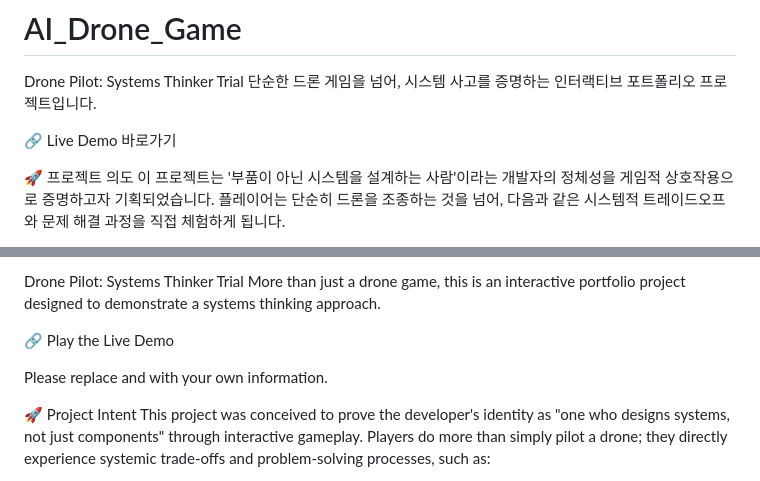
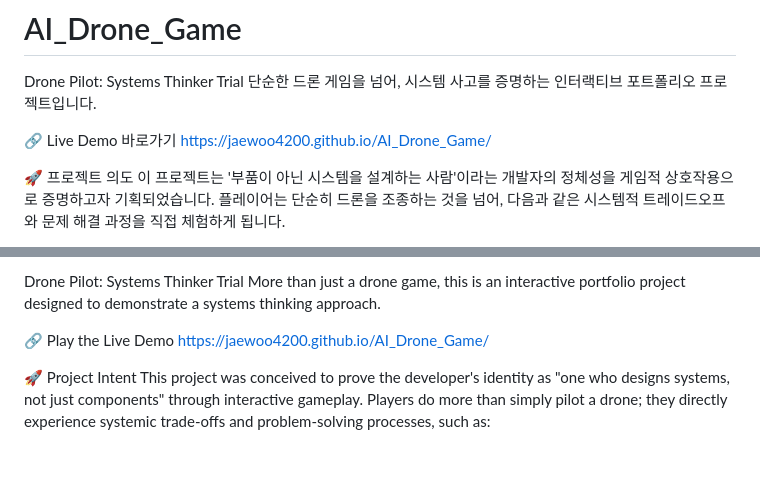
Before and after one commit to jaewoo4200/AI_Drone_Game, a Markdown page: README.md, 2 parts joined by grey strips. GitHub-like rendering; blank space fills up the shorter version.

```diff
--- a/README.md
+++ b/README.md
@@ -4,6 +4,7 @@ Drone Pilot: Systems Thinker Trial
 단순한 드론 게임을 넘어, 시스템 사고를 증명하는 인터랙티브 포트폴리오 프로젝트입니다.
 
 🔗 Live Demo 바로가기
+https://jaewoo4200.github.io/AI_Drone_Game/
 
 🚀 프로젝트 의도
 이 프로젝트는 '부품이 아닌 시스템을 설계하는 사람'이라는 개발자의 정체성을 게임적 상호작용으로 증명하고자 기획되었습니다. 플레이어는 단순히 드론을 조종하는 것을 넘어, 다음과 같은 시스템적 트레이드오프와 문제 해결 과정을 직접 체험하게 됩니다.
@@ -53,8 +54,7 @@ Drone Pilot: Systems Thinker Trial
 More than just a drone game, this is an interactive portfolio project designed to demonstrate a systems thinking approach.
 
 🔗 Play the Live Demo
-
-Please replace <Your-GitHub-ID> and <Repository-Name> with your own information.
+https://jaewoo4200.github.io/AI_Drone_Game/
 
 🚀 Project Intent
 This project was conceived to prove the developer's identity as "one who designs systems, not just components" through interactive gameplay. Players do more than simply pilot a drone; they directly experience systemic trade-offs and problem-solving processes, such as:
```
